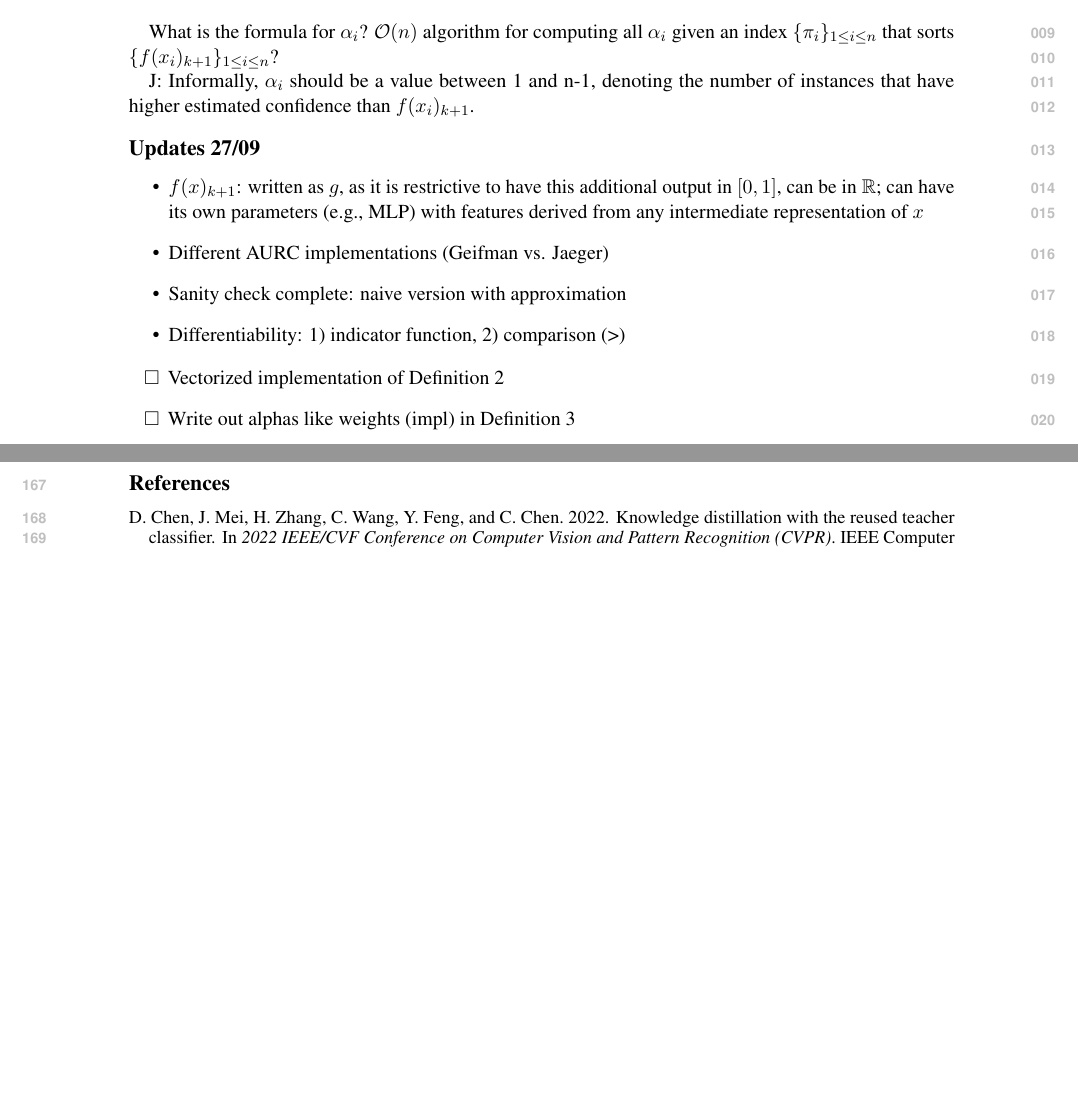
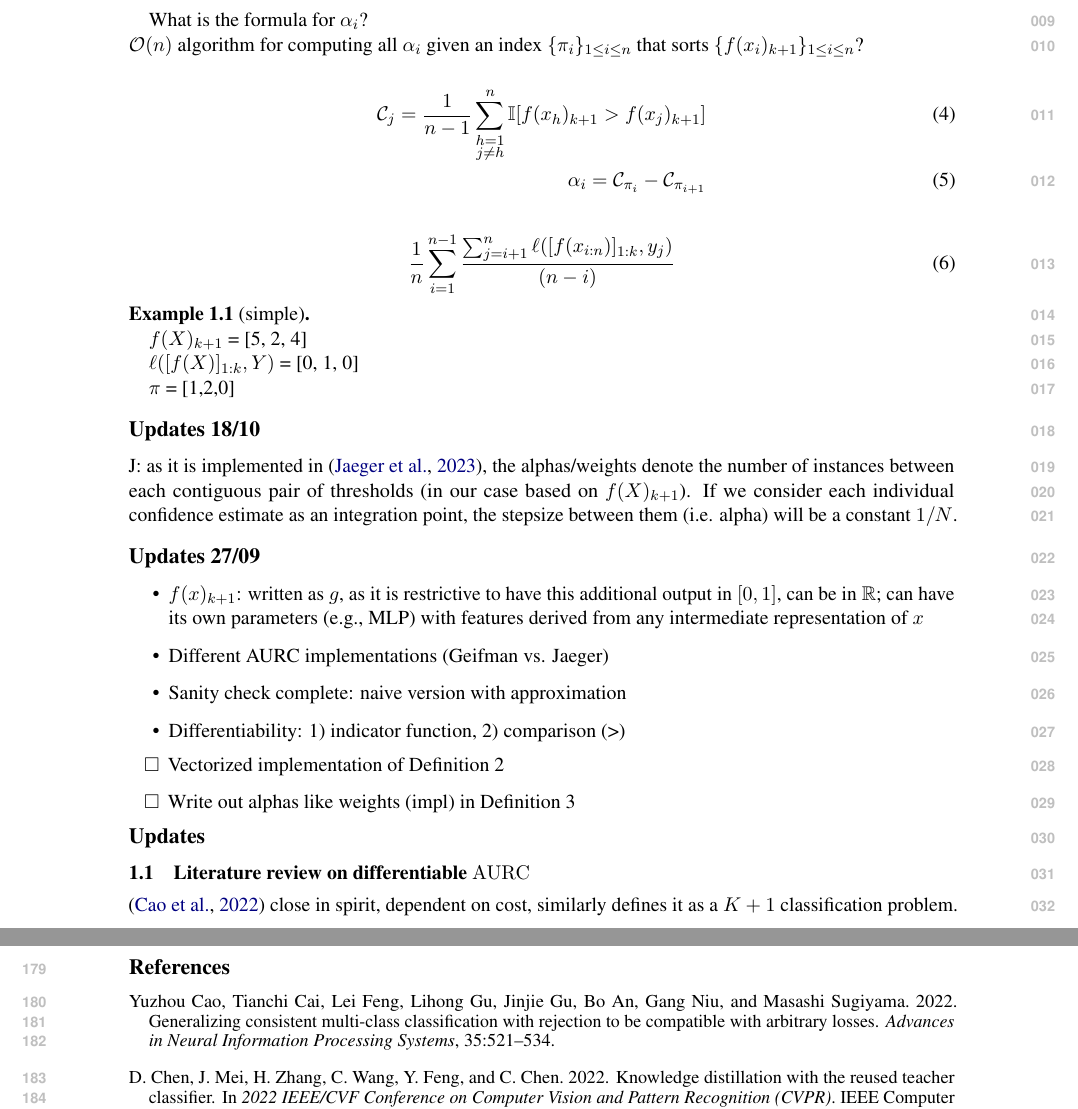
Before and after one commit to Jordy-VL/diffAURC, a LaTeX document (paper/main.tex, which reads paper/draft.tex): two parts of pages 1 and 8 of 9, joined at a grey line, cut so that both start at the same text, the shorter picture padded with empty space. Compiled offline with pdfLaTeX.

Commit message:
Updates from Overleaf

```diff
--- a/paper/draft.tex
+++ b/paper/draft.tex
@@ -14,11 +14,43 @@ Given a multi-class classifier $f: \mathcal{X} \rightarrow \Delta^{k} \times [0,
    =\frac{1}{n} \sum_{h=1}^n \frac{ \sum_{i\neq h} \ell([f(x_i)]_{1:k},y_i) \mathbb{I}[f(x_i)_{k+1} > f(x_h)_{k+1}]}{ \sum_{i\neq h} \mathbb{I}[f(x_i)_{k+1} > f(x_h)_{k+1}]} = \frac{1}{n} \sum_{i=1}^n \alpha_i \ell([f(x_i)]_{1:k},y_i)
 \end{align}
 
-What is the formula for $\alpha_i$?  $\mathcal{O}(n)$ algorithm for computing all $\alpha_i$ given an index $\{\pi_i\}_{1\leq i\leq n}$ that sorts $\{f(x_i)_{k+1}\}_{1\leq i \leq n}$?
+What is the formula for $\alpha_i$? \\
+$\mathcal{O}(n)$ algorithm for computing all $\alpha_i$ given an index $\{\pi_i\}_{1\leq i\leq n}$ that sorts $\{f(x_i)_{k+1}\}_{1\leq i \leq n}$?
 
 
-J: Informally, $\alpha_i$ should be a value between 1 and n-1, denoting the number of instances that have higher estimated confidence than  $f(x_i)_{k+1}$.
+\begin{align} % number of samples in between each unique integration point
+    \mathcal{C}_j = %
+    \frac{1}{n-1}
+    \sum_{\substack{h=1 \\ j \neq h}}^n \mathbb{I}[f(x_h)_{k+1} > f(x_j)_{k+1}] \\ %higher CSF than point j
+    \alpha_i =  \mathcal{C}_{\pi_i} - \mathcal{C}_{\pi_{i+1}}
+\end{align}
 
+\begin{align}
+    \frac{1}{n} \sum_{i=1}^{n-1} \frac{\sum_{j=i+1}^n\ell([f(x_{i:n})]_{1:k},y_j)}{(n-i)}
+\end{align}
+
+\begin{exmp}[simple]\hspace{0.1cm}
+
+    $f(X)_{k+1}$ = [5, 2, 4]
+
+    $\ell([f(X)]_{1:k}, Y)$ = [0, 1, 0]
+
+    $\pi$ = [1,2,0]
+
+
+
+
+\end{exmp}
+
+
+\section*{Updates 18/10}
+
+J: as it is implemented in \cite{jaeger2023a}, the alphas/weights denote the number of instances between each contiguous pair of thresholds (in our case based on $f(X)_{k+1}$).
+If we consider each individual confidence estimate as an integration point, the stepsize between them (i.e. alpha) will be a constant $1/N$.
+
+%WRONG: J: Informally, $\alpha_i$ should be a value between 1 and n-1, denoting the number of instances that have higher estimated confidence than  $f(x_i)_{k+1}$.
+%The most efficient way to obtain is by sorting $f(X)_{k+1}$ in ascending order ( O(nlogn) average case with comparison-based sort such as timsort [default in Python]), then iterate.
+%https://stackoverflow.com/questions/13603042/what-is-the-fastest-way-to-get-a-sorted-unique-list-in-python
 
 %loss per h, multiplied by a value between 1 and N-1; linear in terms of the loss
 %linear coefficients with respect to some alpha; alpha is a scalar
@@ -39,6 +71,12 @@ J: Informally, $\alpha_i$ should be a value between 1 and n-1, denoting the numb
 \item Vectorized implementation of Definition 2
 \item Write out alphas like weights (impl) in Definition 3
 \end{todolist}
+
+\section*{Updates }
+
+\subsection{Literature review on differentiable \AURC}
+
+\cite{cao2022generalizing} close in spirit, dependent on cost, similarly defines it as a $K+1$ classification problem.
 
 % \section{Example \AURC}
 
--- a/paper/main.tex
+++ b/paper/main.tex
@@ -43,6 +43,8 @@
 \usepackage{booktabs}
 \usepackage{multirow}
 \usepackage[boldmath]{numprint}
+\theoremstyle{definition}
+\newtheorem{exmp}{Example}[section]
 
 \newcommand{\cmark}{\ding{51}}%
 \newcommand{\xmark}{\ding{55}}%
```
Also changed, not shown: paper/main.bib (+9 -0 lines).
